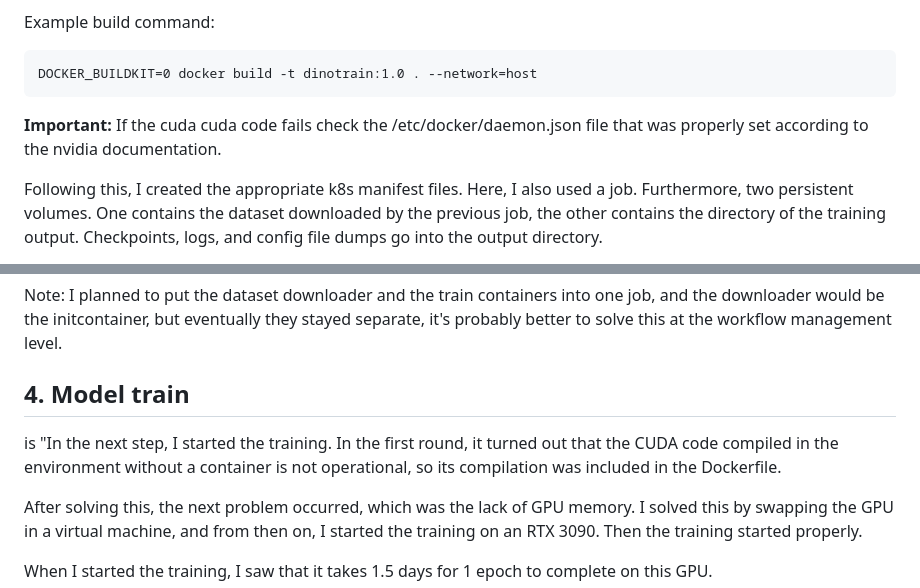
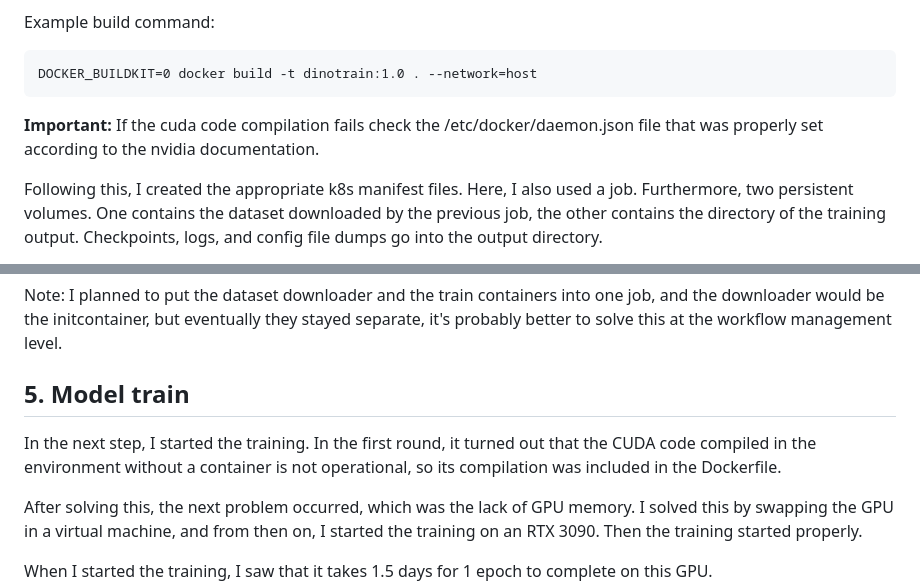
Before and after one commit to mtamas2019/idea-dino-model-on-k8s, a Markdown page: README.md, 2 parts joined by grey strips. Drawn GitHub-style.

````diff
--- a/README.md
+++ b/README.md
@@ -155,7 +155,7 @@ Example build command:
 ```
 DOCKER_BUILDKIT=0 docker build -t dinotrain:1.0 . --network=host
 ```
-**Important:** If the cuda cuda code fails check the /etc/docker/daemon.json file that was properly set according to the nvidia documentation.
+**Important:** If the cuda code compilation fails check the /etc/docker/daemon.json file that was properly set according to the nvidia documentation.
 
 Following this, I created the appropriate k8s manifest files. Here, I also used a job. Furthermore, two persistent volumes. One contains the dataset downloaded by the previous job, the other contains the directory of the training output. Checkpoints, logs, and config file dumps go into the output directory.
 
@@ -179,9 +179,9 @@ Note:
 I planned to put the dataset downloader and the train containers into one job, and the downloader would be the initcontainer, but eventually they stayed separate, it's probably better to solve this at the workflow management level.
 
 
-## 4. Model train
+## 5. Model train
 
-is "In the next step, I started the training. In the first round, it turned out that the CUDA code compiled in the environment without a container is not operational, so its compilation was included in the Dockerfile.
+In the next step, I started the training. In the first round, it turned out that the CUDA code compiled in the environment without a container is not operational, so its compilation was included in the Dockerfile.
 
 After solving this, the next problem occurred, which was the lack of GPU memory. I solved this by swapping the GPU in a virtual machine, and from then on, I started the training on an RTX 3090. Then the training started properly.
 
````
Also changed, not shown: other parts of README.md (+15 -13 lines).
